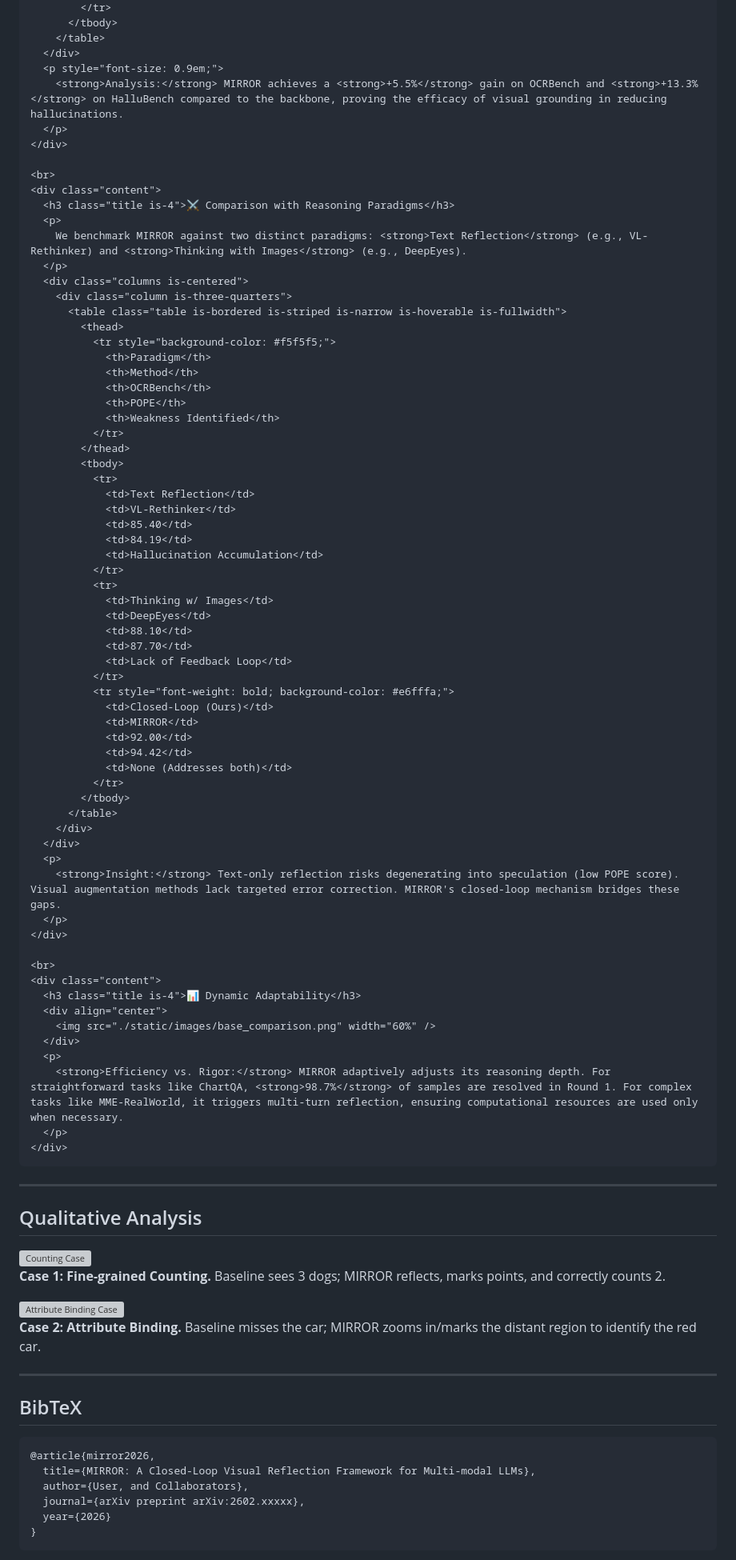
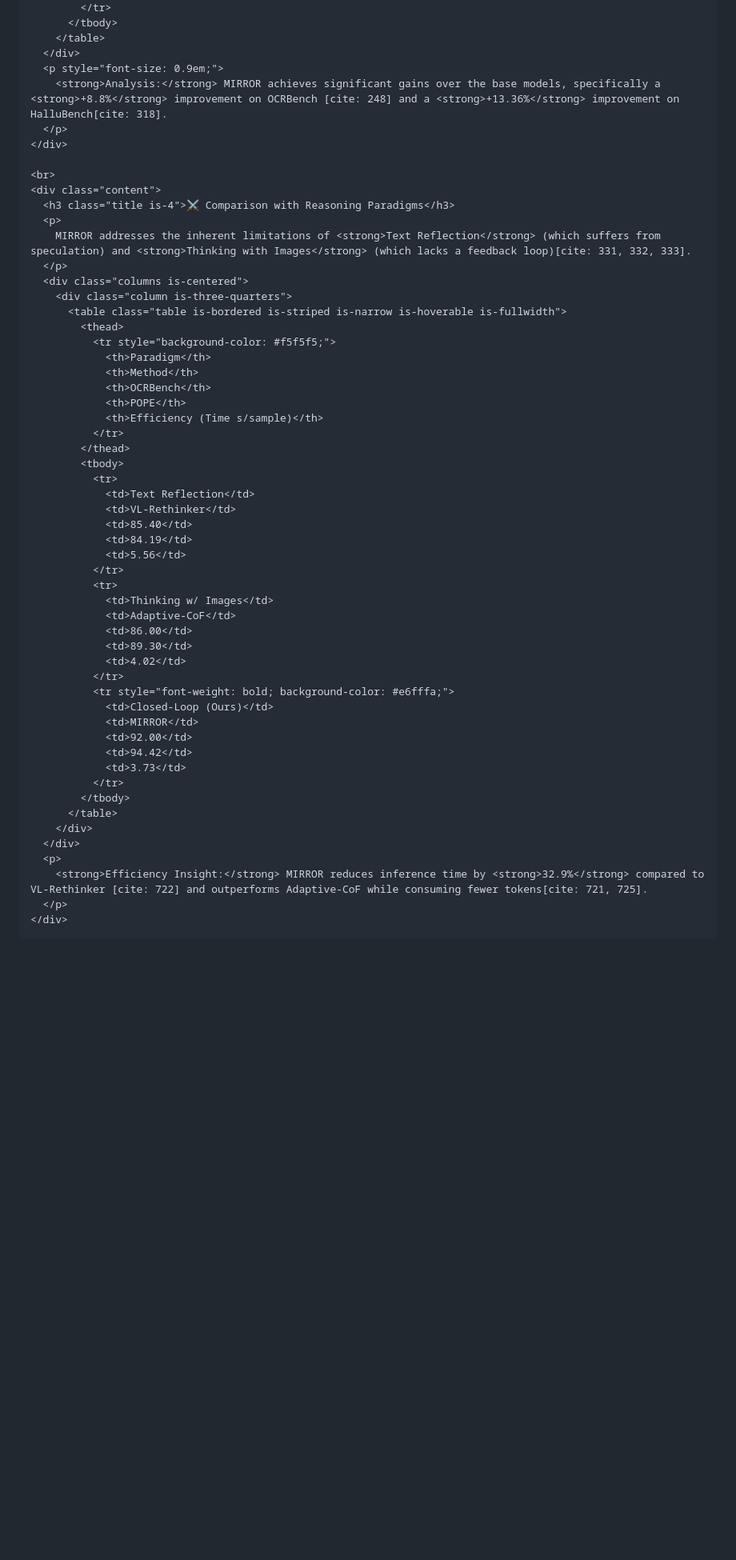
Before and after one commit to floy4/MIRROR, a Markdown page: README.md, the part around one of its changes. Shown at 80% size. Rendered like a GitHub page; blank space fills up the shorter version; grey boxes are pictures that could not be loaded.

```diff
--- a/README.md
+++ b/README.md
@@ -204,7 +204,7 @@
         </table>
       </div>
       <p style="font-size: 0.9em;">
-        <strong>Analysis:</strong> MIRROR achieves a <strong>+5.5%</strong> gain on OCRBench and <strong>+13.3%</strong> on HalluBench compared to the backbone, proving the efficacy of visual grounding in reducing hallucinations.
+        <strong>Analysis:</strong> MIRROR achieves significant gains over the base models, specifically a <strong>+8.8%</strong> improvement on OCRBench [cite: 248] and a <strong>+13.36%</strong> improvement on HalluBench[cite: 318].
       </p>
     </div>
 
@@ -212,7 +212,7 @@
     <div class="content">
       <h3 class="title is-4">⚔️ Comparison with Reasoning Paradigms</h3>
       <p>
-        We benchmark MIRROR against two distinct paradigms: <strong>Text Reflection</strong> (e.g., VL-Rethinker) and <strong>Thinking with Images</strong> (e.g., DeepEyes).
+        MIRROR addresses the inherent limitations of <strong>Text Reflection</strong> (which suffers from speculation) and <strong>Thinking with Images</strong> (which lacks a feedback loop)[cite: 331, 332, 333].
       </p>
       <div class="columns is-centered">
         <div class="column is-three-quarters">
@@ -223,7 +223,7 @@
                 <th>Method</th>
                 <th>OCRBench</th>
                 <th>POPE</th>
-                <th>Weakness Identified</th>
+                <th>Efficiency (Time s/sample)</th>
               </tr>
             </thead>
             <tbody>
@@ -232,74 +232,29 @@
                 <td>VL-Rethinker</td>
                 <td>85.40</td>
                 <td>84.19</td>
-                <td>Hallucination Accumulation</td>
+                <td>5.56</td>
               </tr>
               <tr>
                 <td>Thinking w/ Images</td>
-                <td>DeepEyes</td>
-                <td>88.10</td>
-                <td>87.70</td>
-                <td>Lack of Feedback Loop</td>
+                <td>Adaptive-CoF</td>
+                <td>86.00</td>
+                <td>89.30</td>
+                <td>4.02</td>
               </tr>
               <tr style="font-weight: bold; background-color: #e6fffa;">
                 <td>Closed-Loop (Ours)</td>
                 <td>MIRROR</td>
                 <td>92.00</td>
                 <td>94.42</td>
-                <td>None (Addresses both)</td>
+                <td>3.73</td>
               </tr>
             </tbody>
           </table>
         </div>
       </div>
       <p>
-        <strong>Insight:</strong> Text-only reflection risks degenerating into speculation (low POPE score). Visual augmentation methods lack targeted error correction. MIRROR's closed-loop mechanism bridges these gaps.
+        <strong>Efficiency Insight:</strong> MIRROR reduces inference time by <strong>32.9%</strong> compared to VL-Rethinker [cite: 722] and outperforms Adaptive-CoF while consuming fewer tokens[cite: 721, 725].
       </p>
-    </div>
-
-    <br>
-    <div class="content">
-      <h3 class="title is-4">📊 Dynamic Adaptability</h3>
-      <div align="center">
-        <img src="./static/images/base_comparison.png" width="60%" />
-      </div>
-      <p>
-        <strong>Efficiency vs. Rigor:</strong> MIRROR adaptively adjusts its reasoning depth. For straightforward tasks like ChartQA, <strong>98.7%</strong> of samples are resolved in Round 1. For complex tasks like MME-RealWorld, it triggers multi-turn reflection, ensuring computational resources are used only when necessary.
-      </p>
-    </div>
-
-  </div>
-</section>
-
-<hr>
-
-<section class="section">
-  <div class="container is-max-desktop">
-    <h2 class="title is-3 has-text-centered">Qualitative Analysis</h2>
-    <div class="columns is-vcentered">
-      <div class="column has-text-centered">
-        <img src="./static/images/case_study_1.png" alt="Counting Case" width="100%"/>
-        <p><strong>Case 1: Fine-grained Counting.</strong> Baseline sees 3 dogs; MIRROR reflects, marks points, and correctly counts 2.</p>
-      </div>
-      <div class="column has-text-centered">
-        <img src="./static/images/case_study_2.png" alt="Attribute Binding Case" width="100%"/>
-        <p><strong>Case 2: Attribute Binding.</strong> Baseline misses the car; MIRROR zooms in/marks the distant region to identify the red car.</p>
-      </div>
     </div>
   </div>
 </section>
-
-<hr>
-
-<section class="section" id="BibTeX">
-  <div class="container is-max-desktop content">
-    <h2 class="title">BibTeX</h2>
-    <pre><code>@article{mirror2026,
-  title={MIRROR: A Closed-Loop Visual Reflection Framework for Multi-modal LLMs},
-  author={User, and Collaborators},
-  journal={arXiv preprint arXiv:2602.xxxxx},
-  year={2026}
-}</code></pre>
-  </div>
-</section>
-
```
Also changed, not shown: other parts of README.md (+24 -34 lines).
